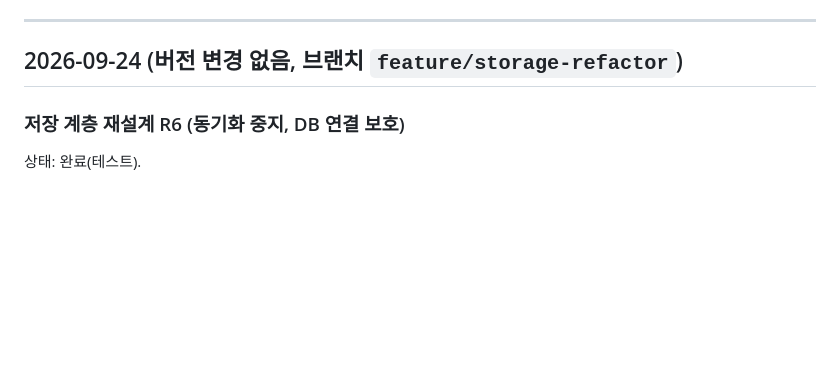
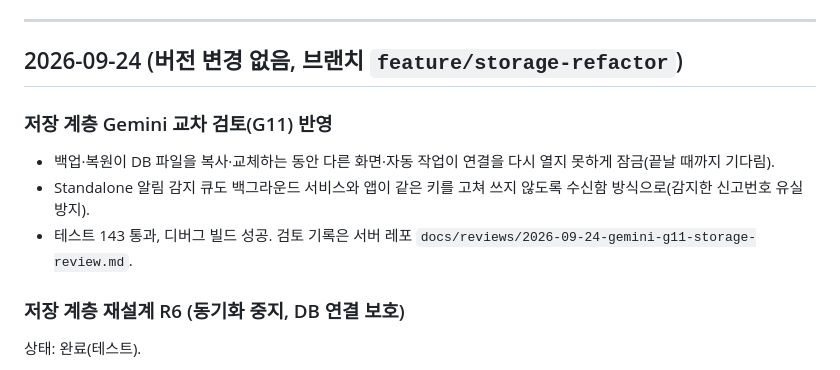
Before and after one commit to Fentanest/safetyreport-mobile, a Markdown page: CHANGELOG.md, the part around the change. Rendered like a GitHub page; blank space fills up the shorter version.

Commit message:
Docs: record G11 fixes on mobile
Co-Authored-By: Claude Opus 5.5 (1M context) <noreply@anthropic.com>

```diff
--- a/CHANGELOG.md
+++ b/CHANGELOG.md
@@ -9,6 +9,12 @@
 ---
 
 ## 2026-09-24 (버전 변경 없음, 브랜치 `feature/storage-refactor`)
+
+### 저장 계층 Gemini 교차 검토(G11) 반영
+
+- 백업·복원이 DB 파일을 복사·교체하는 동안 다른 화면·자동 작업이 연결을 다시 열지 못하게 잠금(끝날 때까지 기다림).
+- Standalone 알림 감지 큐도 백그라운드 서비스와 앱이 같은 키를 고쳐 쓰지 않도록 수신함 방식으로(감지한 신고번호 유실 방지).
+- 테스트 143 통과, 디버그 빌드 성공. 검토 기록은 서버 레포 `docs/reviews/2026-09-24-gemini-g11-storage-review.md`.
 
 ### 저장 계층 재설계 R6 (동기화 중지, DB 연결 보호)
 
```
